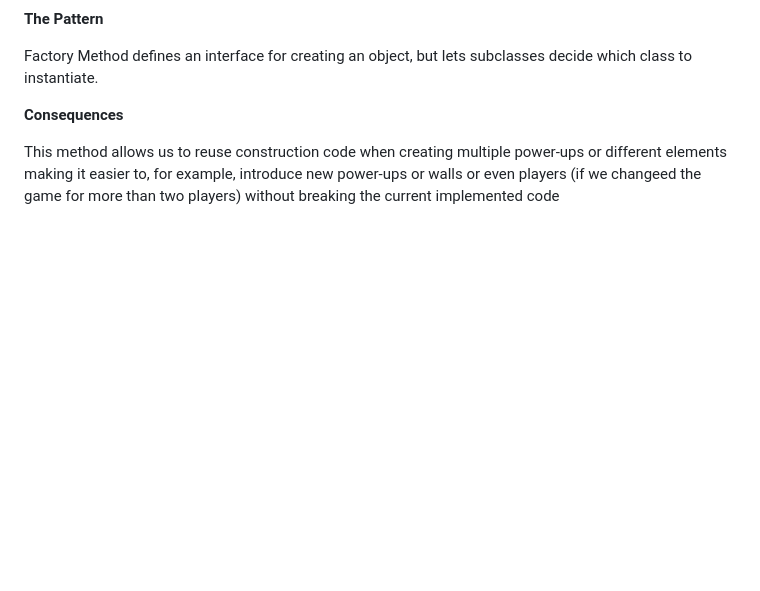
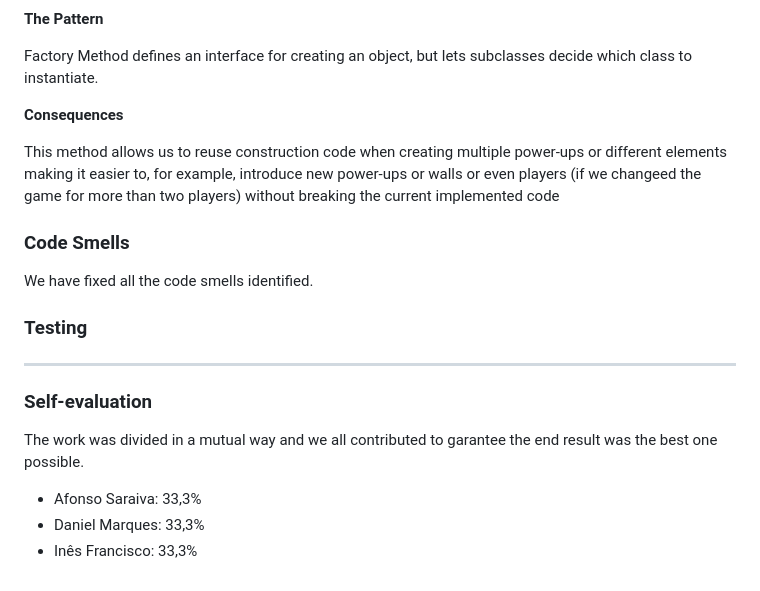
Before and after one commit to FEUP-LDTS-2024/project-t13g06, a Markdown page: docs/README.md, the part around one of its changes. GitHub-like rendering; blank space fills up the shorter version.

```diff
--- a/docs/README.md
+++ b/docs/README.md
@@ -156,3 +99,19 @@ Factory Method defines an interface for creating an object, but lets subclasses
 **Consequences**
 
 This method allows us to reuse construction code when creating multiple power-ups or different elements making it easier to, for example, introduce new power-ups or walls or even players (if we changeed the game for more than two players) without breaking the current implemented code
+
+### Code Smells
+
+We have fixed all the code smells identified.
+
+### Testing
+
+---
+
+### Self-evaluation
+
+The work was divided in a mutual way and we all contributed to garantee the end result was the best one possible.
+
+- Afonso Saraiva: 33,3%
+- Daniel Marques: 33,3%
+- Inês Francisco: 33,3%
```
Also changed, not shown: other parts of docs/README.md (+10 -67 lines).
